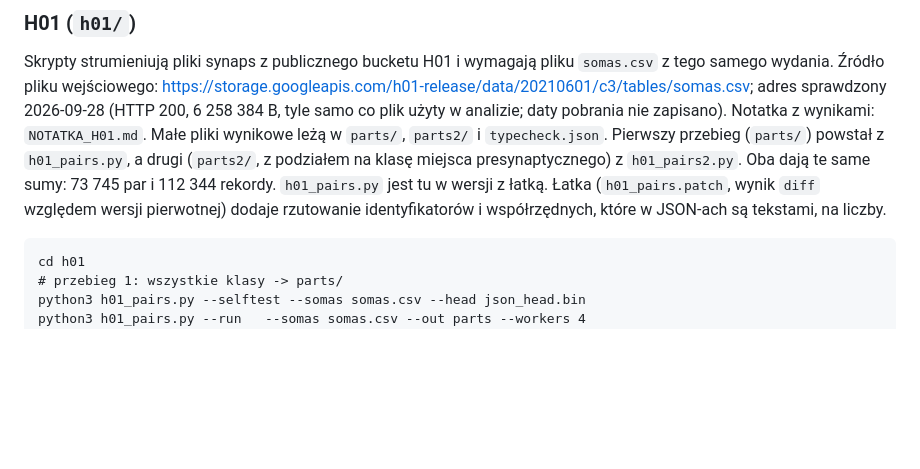
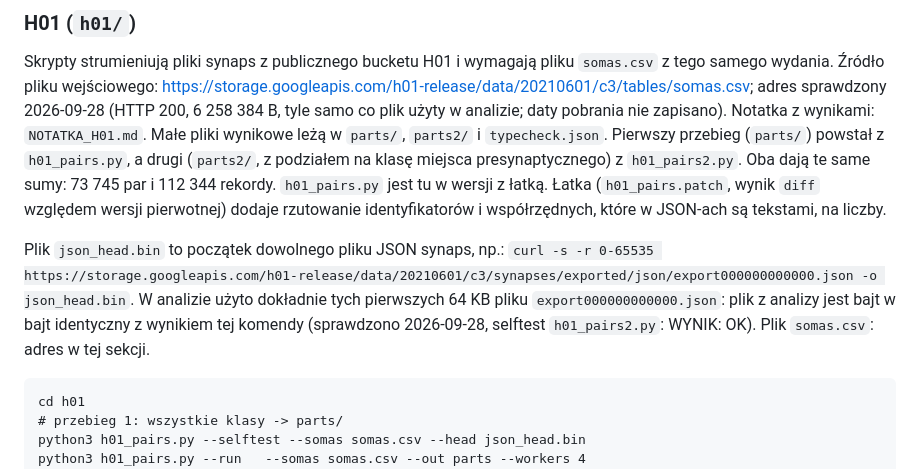
Before and after one commit to Pawcio99/riemann-terj, a Markdown page: analizy-poboczne/README.md, the part around the change. GitHub-like rendering; blank space fills up the shorter version.

Commit message:
analizy-poboczne: opis pliku json_head.bin dla selftestu H01

````diff
--- a/analizy-poboczne/README.md
+++ b/analizy-poboczne/README.md
@@ -25,6 +25,8 @@ python round4_reciprocity.py
 
 Skrypty strumieniują pliki synaps z publicznego bucketu H01 i wymagają pliku `somas.csv` z tego samego wydania. Źródło pliku wejściowego: <https://storage.googleapis.com/h01-release/data/20210601/c3/tables/somas.csv>; adres sprawdzony 2026-09-28 (HTTP 200, 6 258 384 B, tyle samo co plik użyty w analizie; daty pobrania nie zapisano). Notatka z wynikami: `NOTATKA_H01.md`. Małe pliki wynikowe leżą w `parts/`, `parts2/` i `typecheck.json`. Pierwszy przebieg (`parts/`) powstał z `h01_pairs.py`, a drugi (`parts2/`, z podziałem na klasę miejsca presynaptycznego) z `h01_pairs2.py`. Oba dają te same sumy: 73 745 par i 112 344 rekordy. `h01_pairs.py` jest tu w wersji z łatką. Łatka (`h01_pairs.patch`, wynik `diff` względem wersji pierwotnej) dodaje rzutowanie identyfikatorów i współrzędnych, które w JSON-ach są tekstami, na liczby.
 
+Plik `json_head.bin` to początek dowolnego pliku JSON synaps, np.: `curl -s -r 0-65535 https://storage.googleapis.com/h01-release/data/20210601/c3/synapses/exported/json/export000000000000.json -o json_head.bin`. W analizie użyto dokładnie tych pierwszych 64 KB pliku `export000000000000.json`: plik z analizy jest bajt w bajt identyczny z wynikiem tej komendy (sprawdzono 2026-09-28, selftest `h01_pairs2.py`: WYNIK: OK). Plik `somas.csv`: adres w tej sekcji.
+
 ```
 cd h01
 # przebieg 1: wszystkie klasy -> parts/
````
